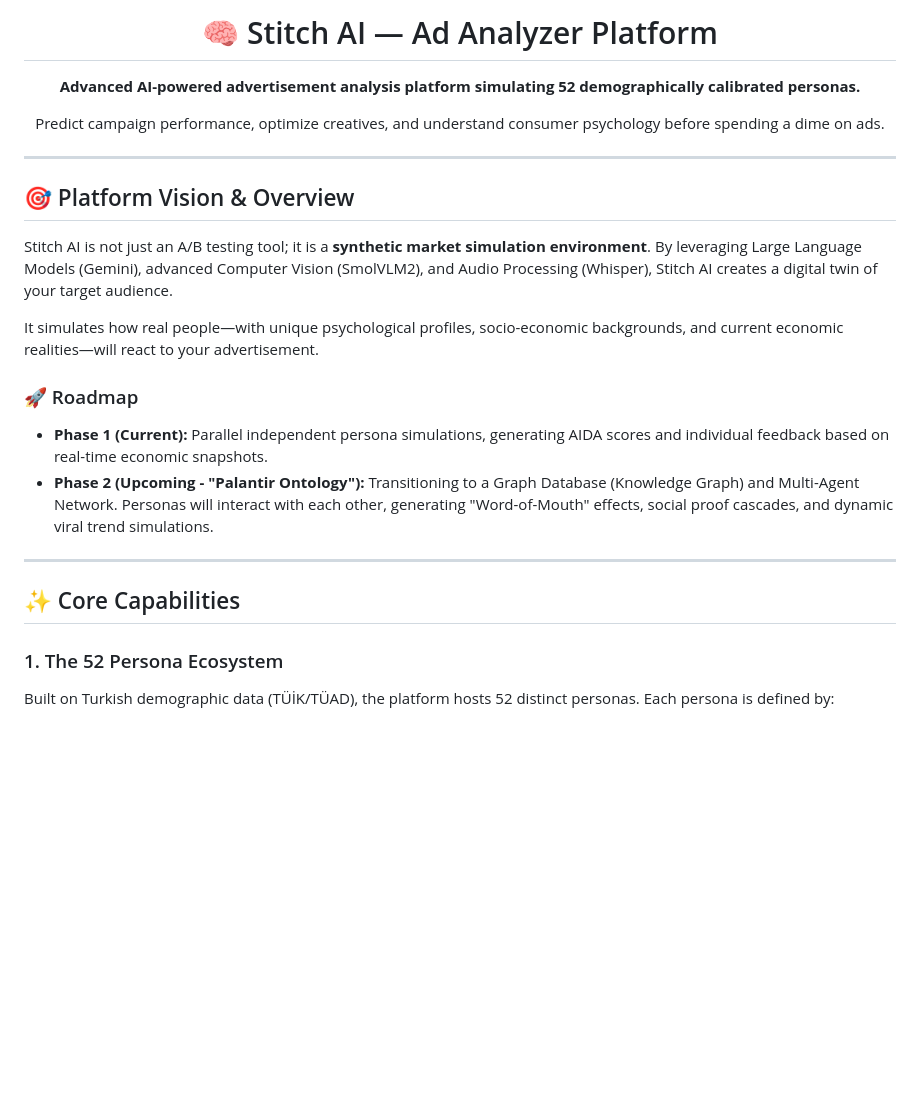
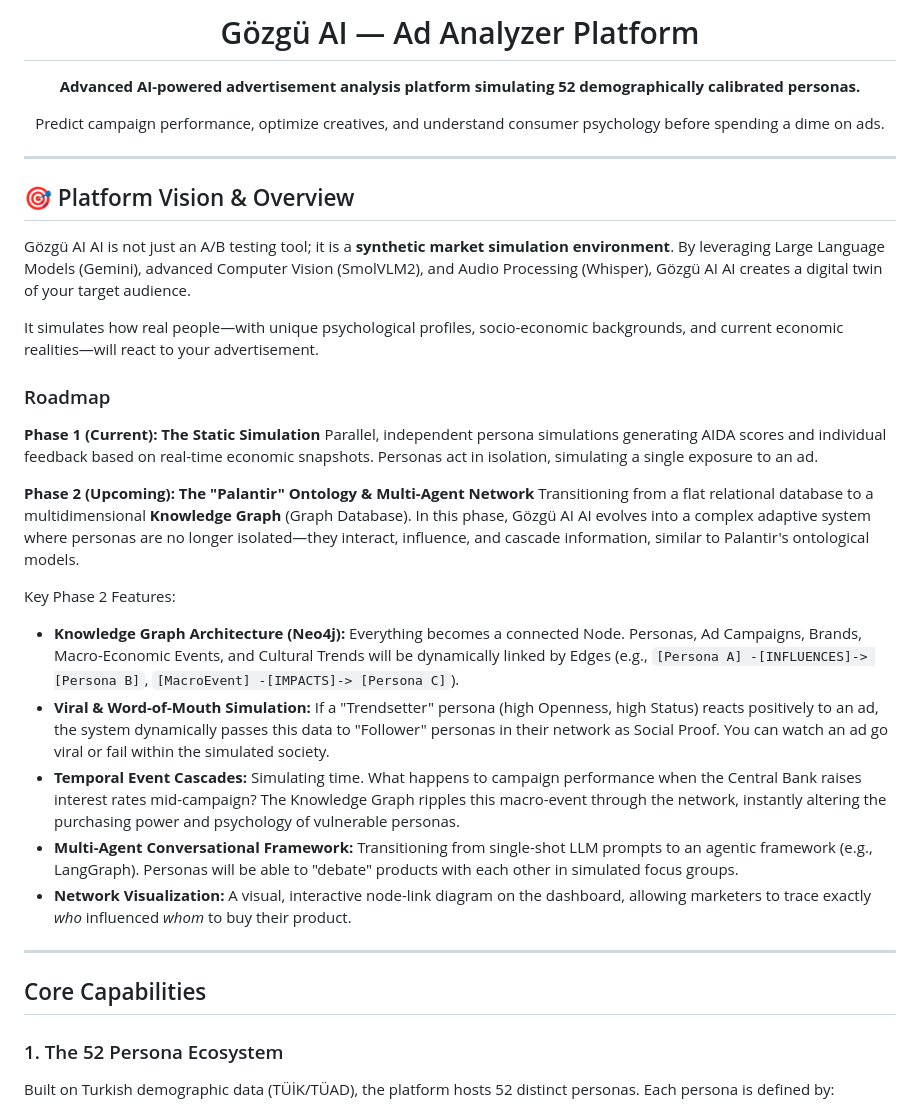
Before and after one commit to HasanCadirli/Gozgu_AI, a Markdown page: stitch_ai_ad_analyzer_landing_page/README.md, the part around one of its changes. Drawn GitHub-style; blank space fills up the shorter version.

```diff
--- a/stitch_ai_ad_analyzer_landing_page/README.md
+++ b/stitch_ai_ad_analyzer_landing_page/README.md
@@ -1,5 +1,5 @@
 <div align="center">
-  <h1>🧠 Stitch AI — Ad Analyzer Platform</h1>
+  <h1>Gözgü AI — Ad Analyzer Platform</h1>
   <p><b>Advanced AI-powered advertisement analysis platform simulating 52 demographically calibrated personas.</b></p>
   <p>Predict campaign performance, optimize creatives, and understand consumer psychology before spending a dime on ads.</p>
 </div>
@@ -8,17 +8,28 @@
 
 ## 🎯 Platform Vision & Overview
 
-Stitch AI is not just an A/B testing tool; it is a **synthetic market simulation environment**. By leveraging Large Language Models (Gemini), advanced Computer Vision (SmolVLM2), and Audio Processing (Whisper), Stitch AI creates a digital twin of your target audience.
+Gözgü AI AI is not just an A/B testing tool; it is a **synthetic market simulation environment**. By leveraging Large Language Models (Gemini), advanced Computer Vision (SmolVLM2), and Audio Processing (Whisper), Gözgü AI AI creates a digital twin of your target audience.
 
 It simulates how real people—with unique psychological profiles, socio-economic backgrounds, and current economic realities—will react to your advertisement.
 
-### 🚀 Roadmap
-- **Phase 1 (Current):** Parallel independent persona simulations, generating AIDA scores and individual feedback based on real-time economic snapshots.
-- **Phase 2 (Upcoming - "Palantir Ontology"):** Transitioning to a Graph Database (Knowledge Graph) and Multi-Agent Network. Personas will interact with each other, generating "Word-of-Mouth" effects, social proof cascades, and dynamic viral trend simulations.
+###  Roadmap
+
+**Phase 1 (Current): The Static Simulation**
+Parallel, independent persona simulations generating AIDA scores and individual feedback based on real-time economic snapshots. Personas act in isolation, simulating a single exposure to an ad.
+
+**Phase 2 (Upcoming): The "Palantir" Ontology & Multi-Agent Network**
+Transitioning from a flat relational database to a multidimensional **Knowledge Graph** (Graph Database). In this phase, Gözgü AI AI evolves into a complex adaptive system where personas are no longer isolated—they interact, influence, and cascade information, similar to Palantir's ontological models.
+
+Key Phase 2 Features:
+- **Knowledge Graph Architecture (Neo4j):** Everything becomes a connected Node. Personas, Ad Campaigns, Brands, Macro-Economic Events, and Cultural Trends will be dynamically linked by Edges (e.g., `[Persona A] -[INFLUENCES]-> [Persona B]`, `[MacroEvent] -[IMPACTS]-> [Persona C]`).
+- **Viral & Word-of-Mouth Simulation:** If a "Trendsetter" persona (high Openness, high Status) reacts positively to an ad, the system dynamically passes this data to "Follower" personas in their network as Social Proof. You can watch an ad go viral or fail within the simulated society.
+- **Temporal Event Cascades:** Simulating time. What happens to campaign performance when the Central Bank raises interest rates mid-campaign? The Knowledge Graph ripples this macro-event through the network, instantly altering the purchasing power and psychology of vulnerable personas.
+- **Multi-Agent Conversational Framework:** Transitioning from single-shot LLM prompts to an agentic framework (e.g., LangGraph). Personas will be able to "debate" products with each other in simulated focus groups.
+- **Network Visualization:** A visual, interactive node-link diagram on the dashboard, allowing marketers to trace exactly *who* influenced *whom* to buy their product.
 
 ---
 
-## ✨ Core Capabilities
+##  Core Capabilities
 
 ### 1. The 52 Persona Ecosystem
 Built on Turkish demographic data (TÜİK/TÜAD), the platform hosts 52 distinct personas. Each persona is defined by:
```
Also changed, not shown: other parts of stitch_ai_ad_analyzer_landing_page/README.md (+10 -16 lines).
